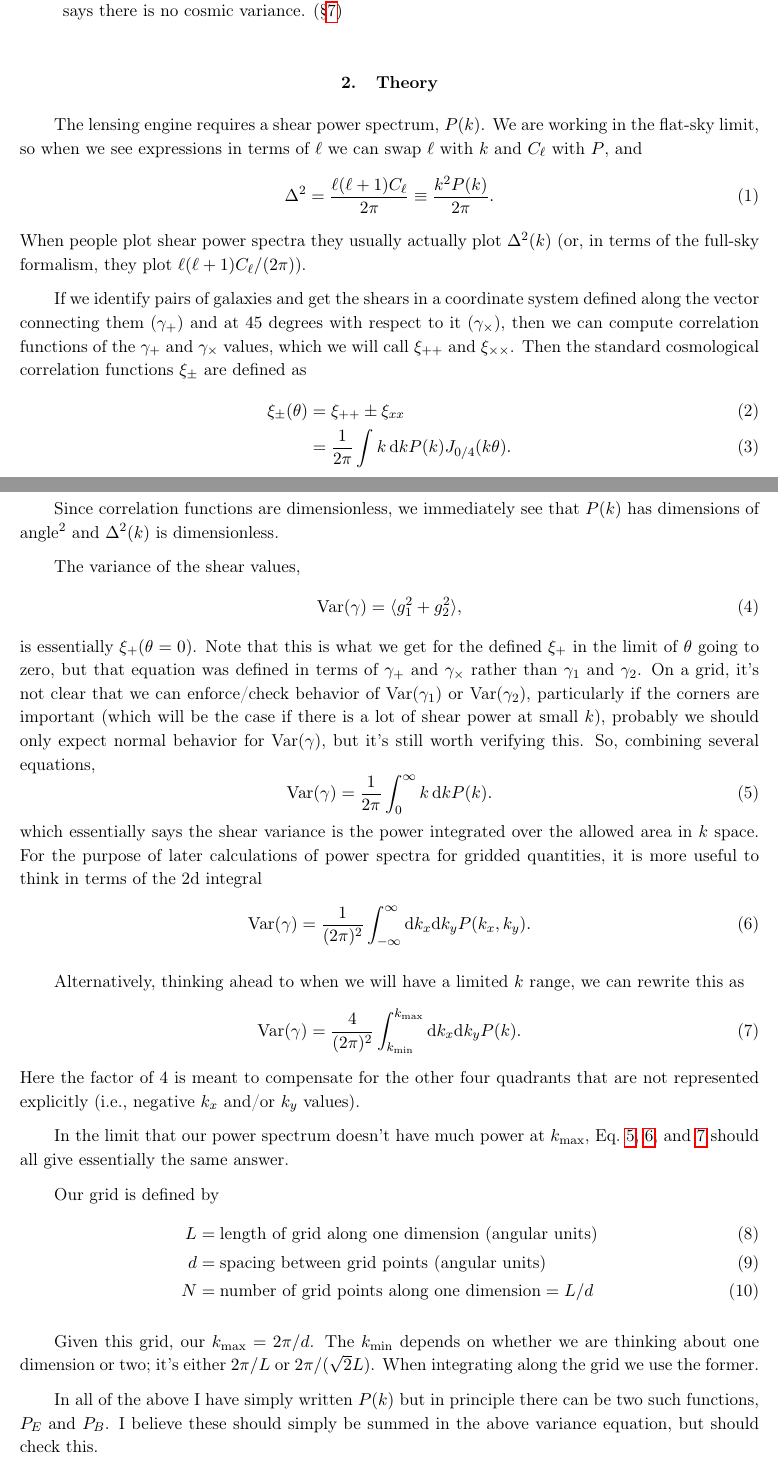
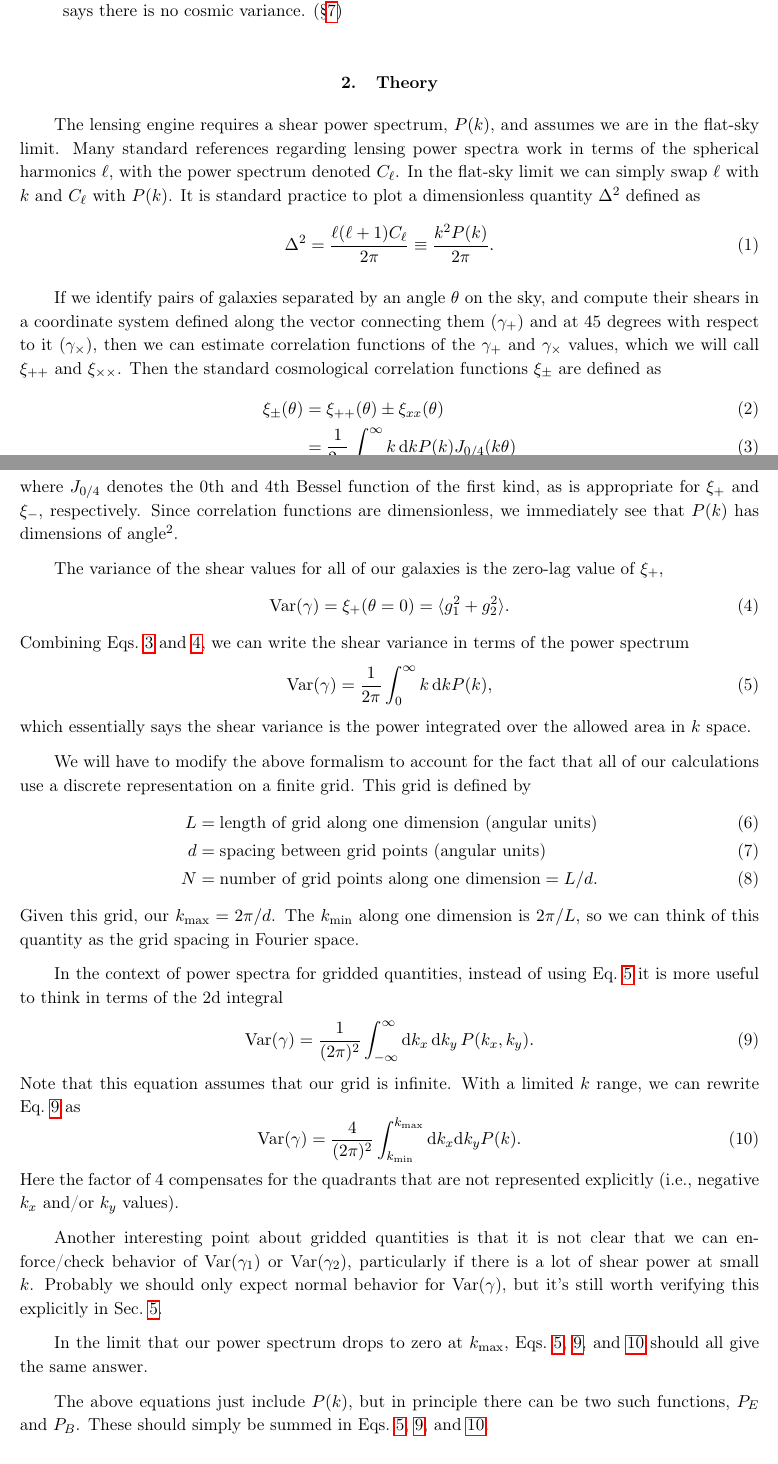
Before and after one commit to GalSim-developers/GalSim, a LaTeX paper (devel/modules/lensing_engine.tex): two parts of pages 2 and 3 of 16, joined at a grey line, cut so that both start at the same text. Compiled offline with pdfLaTeX.

Commit message:
cleanup of section 3 (theory) in lensing engine doc (#248)

```diff
--- a/devel/modules/lensing_engine.tex
+++ b/devel/modules/lensing_engine.tex
@@ -79,83 +79,92 @@ issues:
 
 \section{Theory}\label{sect:theory}
 
-The lensing engine requires a shear power spectrum, $P(k)$.  We are
-working in the flat-sky limit, so when we see expressions in terms of
-$\ell$ we can swap $\ell$ with $k$ and $C_\ell$ with $P$, and
+The lensing engine requires a shear power spectrum, $P(k)$, and
+assumes we are in the flat-sky limit.  Many standard references
+regarding lensing power spectra work in terms of the spherical
+harmonics $\ell$, with the power spectrum denoted $C_\ell$.  In the
+flat-sky limit we can simply swap $\ell$ with $k$ and $C_\ell$ with
+$P(k)$.  It is standard practice to plot a dimensionless quantity
+$\Delta^2$ defined as
 \beq
 \Delta^2 = \frac{\ell(\ell+1) C_{\ell}}{2\pi}\equiv \frac{k^2 P(k)}{2\pi}.
 \eeq
-When people plot shear power spectra they usually actually plot
-$\Delta^2(k)$ (or, in terms of the full-sky formalism, they plot $\ell(\ell+1)C_\ell/(2\pi)$).
 
-If we identify pairs of galaxies and get the shears in a coordinate
+If we identify pairs of galaxies separated by an angle $\theta$ on the
+sky, and compute their shears in a coordinate
 system defined along the vector connecting them ($\gamma_+$) and at 45
-degrees with respect to it ($\gamma_\times$), then we can compute
+degrees with respect to it ($\gamma_\times$), then we can estimate
 correlation functions of the $\gamma_+$ and $\gamma_\times$ values,
 which we will call $\xi_{++}$ and $\xi_{\times\times}$.  Then the
 standard cosmological correlation functions $\xi_{\pm}$ are defined as
 \begin{align}
-\xi_{\pm}(\theta) &=  \xi_{++}\pm \xi_{xx} \\
- &= \frac{1}{2\pi}\int k\,\rmd k P(k) J_{0/4}(k\theta).  \label{eq:xi}
+\xi_{\pm}(\theta) &=  \xi_{++}(\theta)\pm \xi_{xx}(\theta) \\
+ &= \frac{1}{2\pi}\int_0^{\infty} k\,\rmd k P(k) J_{0/4}(k\theta)  \label{eq:xi}
 \end{align}
+where $J_{0/4}$ denotes the 0th and 4th Bessel function of the first
+kind, as is appropriate for $\xi_+$ and $\xi_-$, respectively.
+Since correlation functions are dimensionless, we immediately see that
+$P(k)$ has dimensions of angle$^2$.
 
-Since correlation functions are dimensionless, we immediately see that
-$P(k)$ has dimensions of angle$^2$ and $\Delta^2(k)$ is dimensionless.
-
-The variance of the shear values,
-\beq
-\mathrm{Var}(\gamma) = \langle g_1^2 + g_2^2\rangle,
+The variance of the shear values for all of our galaxies is the zero-lag value of $\xi_+$,
+\beq\label{E:shearvar-basic}
+\mathrm{Var}(\gamma) = \xi_{+}(\theta=0) = \langle g_1^2 + g_2^2\rangle.
 \eeq
-is essentially $\xi_+(\theta=0)$.   Note that this is what we get for
-the defined $\xi_+$ in the limit of $\theta$ going to zero, but that
-equation was defined in terms of $\gamma_+$ and $\gamma_\times$ rather
-than $\gamma_1$ and $\gamma_2$.  On a grid, it's not clear that we
-can enforce/check behavior of Var($\gamma_1$) or Var($\gamma_2)$,
-particularly if the corners are important (which will be the case if
-there is a lot of shear power at small $k$), probably we should
- only expect normal behavior for Var($\gamma$), but it's still worth
- verifying this.  So, combining several equations,
+Combining Eqs.~\ref{eq:xi} and \ref{E:shearvar-basic}, we can write
+the shear variance in terms of the power
+spectrum
 \beq\label{E:shearvar}
-\mathrm{Var}(\gamma) = \frac{1}{2\pi}\int_0^{\infty} k\,\rmd k P(k).
+\mathrm{Var}(\gamma) = \frac{1}{2\pi}\int_0^{\infty} k\,\rmd k P(k),
 \eeq
 which essentially says the shear variance is the power integrated over
-the allowed area in $k$ space.  For the purpose of later calculations
-of power spectra for gridded quantities, it is more useful to think in
+the allowed area in $k$ space.
+
+We will have to modify the above formalism to account for the fact
+that all of our calculations use a discrete representation on a finite
+grid.  This
+grid is defined by
+\begin{align}
+L &= \mbox{length of grid along one dimension (angular units)}\\
+d &= \mbox{spacing between grid points (angular units)}\\
+N &= \mbox{number of grid points along one dimension} = L/d.
+\end{align}
+Given this grid, our $\kmax=2\pi/d$.  The \kmin\ along one dimension
+is $2\pi/L$, so we can think of this quantity as the grid spacing in Fourier space.
+
+In the context
+of power spectra for gridded quantities, instead of using
+Eq.~\ref{E:shearvar} it is more useful to think in
 terms of the 2d integral
 \beq\label{E:alt-shearvar}
-\mathrm{Var}(\gamma) = \frac{1}{(2\pi)^2} \int_{-\infty}^{\infty} \rmd k_x \rmd k_y
+\mathrm{Var}(\gamma) = \frac{1}{(2\pi)^2} \int_{-\infty}^{\infty} \rmd k_x \,\rmd k_y\,
 P(k_x, k_y).
 \eeq
-
-Alternatively, thinking ahead to when we will have a limited $k$
-range, we can rewrite this as
+Note that this equation assumes that our grid is infinite.  With a limited $k$
+range, we can rewrite Eq.~\ref{E:alt-shearvar} as
 \beq\label{E:alt-shearvar-limit}
 \mathrm{Var}(\gamma) = \frac{4}{(2\pi)^2} \int_{\kmin}^{\kmax} \rmd
 k_x \rmd k_y P(k).
 \eeq
-Here the factor of $4$ is meant to compensate for the other four
+Here the factor of $4$ compensates for the
 quadrants that are not represented explicitly (i.e., negative $k_x$
 and/or $k_y$ values).
 
-In the limit that our power spectrum doesn't have much power at
-\kmax, Eq.~\ref{E:shearvar}, \ref{E:alt-shearvar}, and
-\ref{E:alt-shearvar-limit} should all give essentially the same answer.
+Another interesting point about gridded quantities is that it is not
+clear that we
+can enforce/check behavior of Var($\gamma_1$) or Var($\gamma_2)$,
+particularly if
+there is a lot of shear power at small $k$.  Probably we should
+ only expect normal behavior for Var($\gamma$), but it's still worth
+ verifying this explicitly in Sec.~\ref{S:testvar}.
 
-Our
-grid is defined by
-\begin{align}
-L &= \mbox{length of grid along one dimension (angular units)}\\
-d &= \mbox{spacing between grid points (angular units)}\\
-N &= \mbox{number of grid points along one dimension} = L/d
-\end{align}
+In the limit that our power spectrum drops to zero at
+\kmax, Eqs.~\ref{E:shearvar}, \ref{E:alt-shearvar}, and
+\ref{E:alt-shearvar-limit} should all give the same answer.
 
-Given this grid, our $\kmax=2\pi/d$.  The \kmin\ depends on whether
-we are thinking about one dimension or two; it's either $2\pi/L$ or
-$2\pi/(\sqrt{2}L)$.  When integrating along the grid we use the former.
-
-In all of the above I have simply written $P(k)$ but in principle there can be
-two such functions, $P_{E}$ and $P_B$.  I believe these
-should simply be summed in the above variance equation, but should check this.
+The above equations just include $P(k)$, but in principle there can be
+two such functions, $P_{E}$ and $P_B$.  These should simply be summed
+in Eqs.~\ref{E:shearvar}, \ref{E:alt-shearvar}, and
+\ref{E:alt-shearvar-limit}.
 
 \section{Representing continuous fields using the Discrete Fourier Transform}\label{S:discrete}
 
```
Also changed, not shown: devel/modules/lensing_engine.tex (2 more changed lines).
